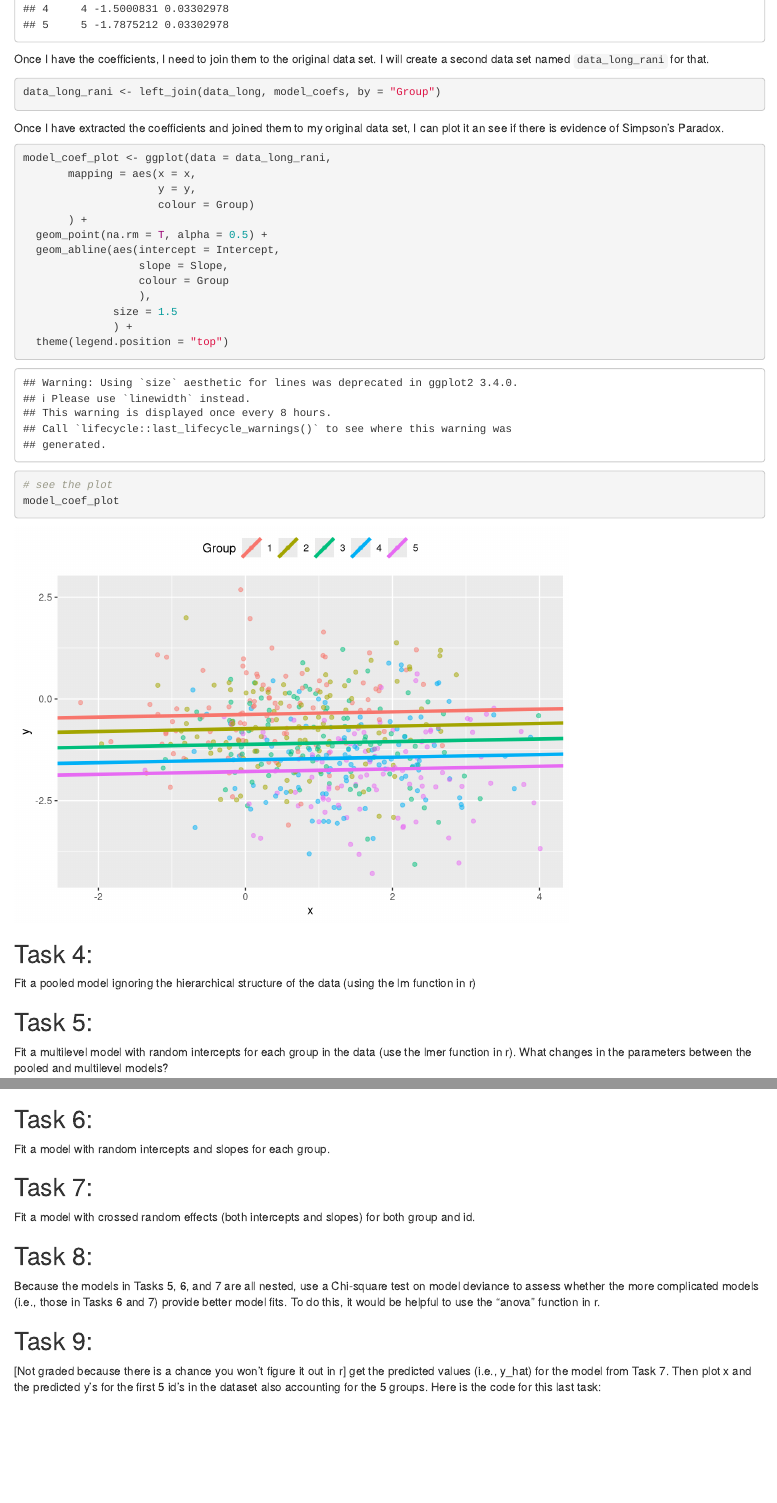
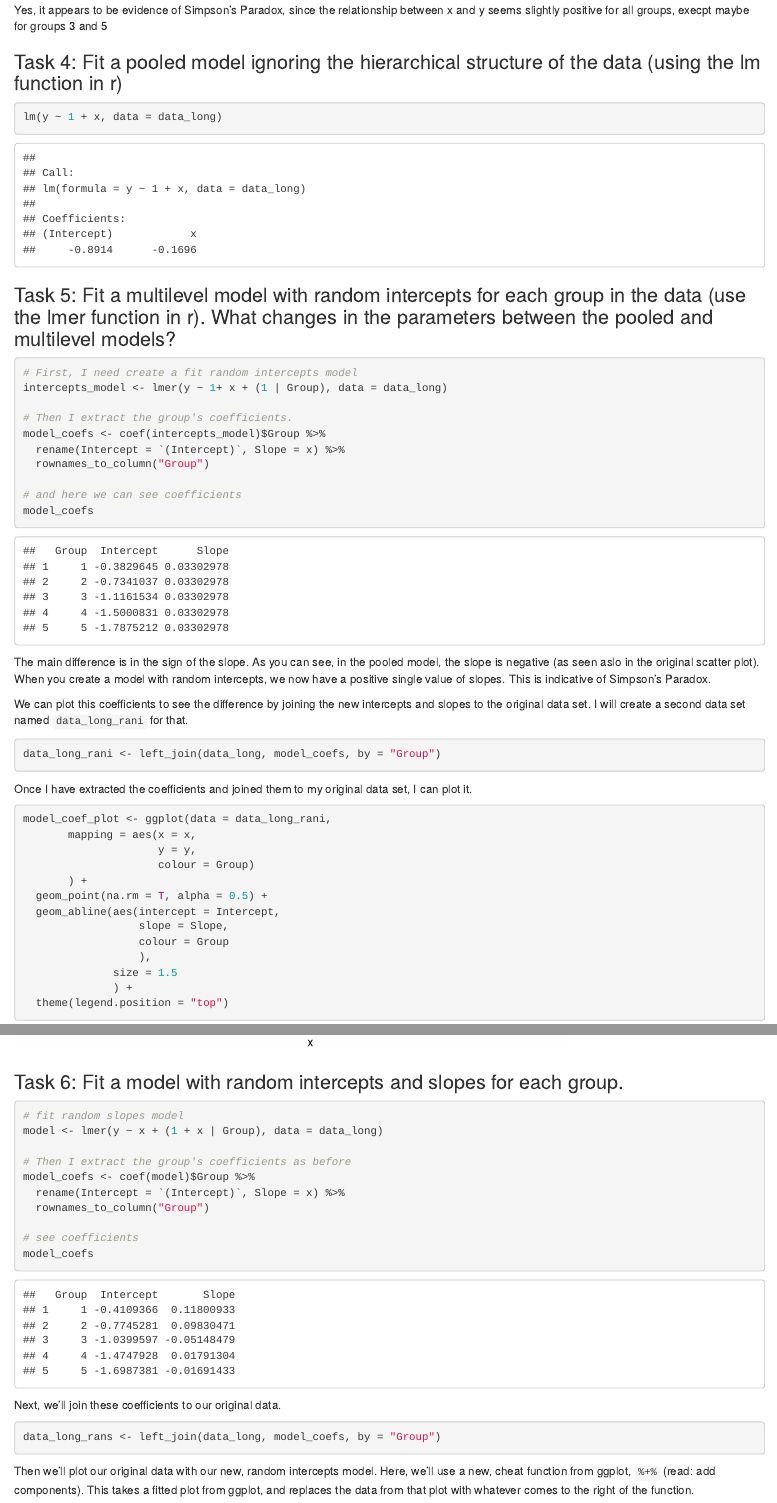
Before and after one commit to ramirocaso/multilevelmodels, an R Markdown document (Assigment_1.Rmd): the page in a window 1100 px wide, from 2160 px down before the commit and from 3100 px down after it, and a second part further down, joined at a grey line. Rendered offline with R 4.5, knitr and Pandoc, with nearby package versions.

Commit message:
Commit hasta el punto 7

````diff
--- a/Assigment_1.Rmd
+++ b/Assigment_1.Rmd
@@ -54,3 +69,14 @@
+Yes, it appears to be evidence of Simpson's Paradox, since the relationship between x and y seems slightly positive for all groups, execpt maybe for groups 3 and 5
+
+
+### Task 4: Fit a pooled model ignoring the hierarchical structure of the data (using the lm function in r)
+
+
+```{r}
+lm(y ~ 1 + x, data = data_long)
+```
+
+### Task 5: Fit a multilevel model with random intercepts for each group in the data (use the lmer function in r). What changes in the parameters between the pooled and multilevel models?
 
 ```{r}
 # First, I need create a fit random intercepts model
@@ -64,14 +90,15 @@
 # and here we can see coefficients
 model_coefs
 ```
+The main difference is in the sign of the slope. As you can see, in the pooled model, the slope is negative (as seen aslo in the original scatter plot). When you create a model with random intercepts, we now have a positive single value of slopes. This is indicative of Simpson's Paradox.
 
-Once I have the coefficients, I need to join them to the original data set. I will create a second data set named `data_long_rani` for that.
+We can plot this coefficients to see the difference by joining the new intercepts and slopes to the original data set. I will create a second data  set named `data_long_rani` for that.
 
 ```{r}
 data_long_rani <- left_join(data_long, model_coefs, by = "Group")
 ```
 
-Once I have extracted the coefficients and joined them to my original data set, I can plot it an see if there is evidence of Simpson's Paradox.
+Once I have extracted the coefficients and joined them to my original data set, I can plot it.
 
 ```{r}
 model_coef_plot <- ggplot(data = data_long_rani,
@@ -93,20 +120,27 @@
 ```
 
 
-## Task 4:
-Fit a pooled model ignoring the hierarchical structure of the data (using the lm function in r)
+### Task 6: Fit a model with random intercepts and slopes for each group.
 
-## Task 5:
-Fit a multilevel model with random intercepts for each group in the data (use the lmer function in r). What changes in the parameters between the pooled and multilevel models?
+```{r}
+# fit random slopes model
+model <- lmer(y ~ x + (1 + x | Group), data = data_long)
 
-## Task 6:
-Fit a model with random intercepts and slopes for each group.
+# Then I extract the group's coefficients as before
+model_coefs <- coef(model)$Group %>%
+  rename(Intercept = `(Intercept)`, Slope = x) %>%
+  rownames_to_column("Group")
 
-## Task 7:
-Fit a model with crossed random effects (both intercepts and slopes) for both group and id.
+# see coefficients
+model_coefs
+```
 
-## Task 8:
-Because the models in Tasks 5, 6, and 7 are all nested, use a Chi-square test on model deviance to assess whether the more complicated models (i.e., those in Tasks 6 and 7) provide better model fits. To do this, it would be helpful to use the "anova" function in r.
+Next, we'll join these coefficients to our original data.
 
-## Task 9:
-[Not graded because there is a chance you won't figure it out in r] get the predicted values (i.e., y_hat) for the model from Task 7. Then plot x and the predicted y's for the first 5 id's in the dataset also accounting for the 5 groups. Here is the code for this last task:
+```{r}
+data_long_rans <- left_join(data_long, model_coefs, by = "Group")
+```
+
+Then we'll plot our original data with our new, random intercepts model. Here, we'll use a new, cheat function from ggplot, `%+%` (read: add components). This takes a fitted plot from ggplot, and replaces the data from that plot with whatever comes to the right of the function.
+
+```{r}
````
Also changed, not shown: Assigment_1.html, Assigment_1.Rmd (46 more changed lines).
